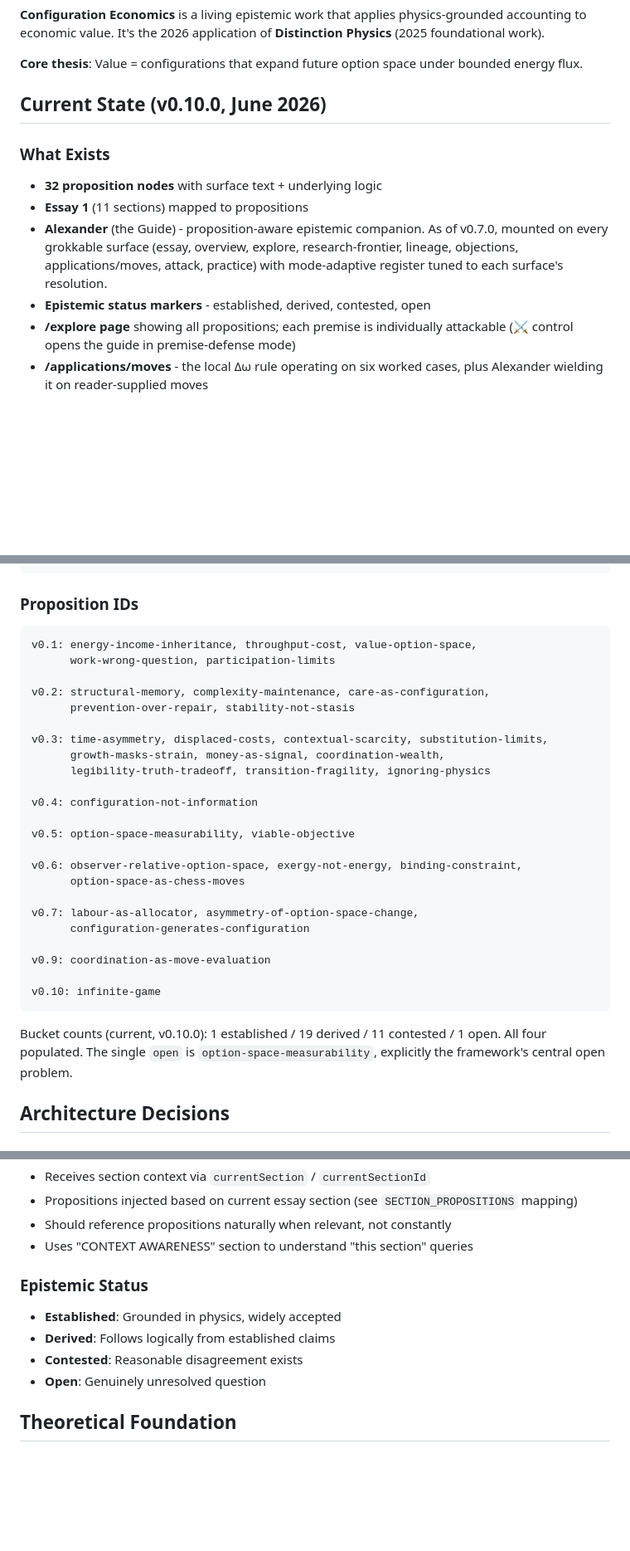
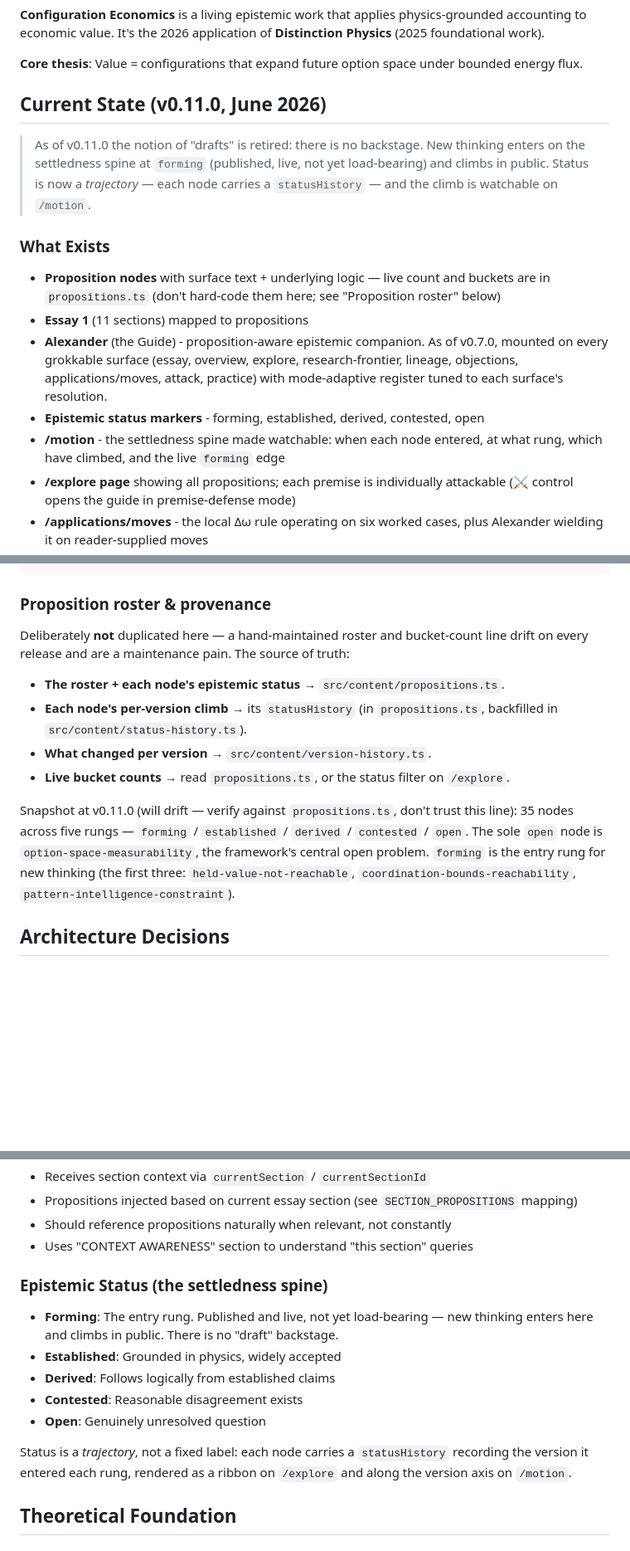
Before and after one commit to thomascassidyzm/configuration-economics, a Markdown page: CLAUDE.md, 3 parts joined by grey strips. Shown at 83% size. Drawn GitHub-style; blank space fills up the shorter version.

Commit message:
CLAUDE.md: refresh to v0.11.0 and stop hand-maintaining drift-prone counts
- Current State → v0.11.0; note the drafts retirement, the forming rung, the
  status-as-trajectory model, and /motion.
- Replace the hand-kept proposition roster + bucket-count line (stale every
  release — the actual pain) with a pointer to the source of truth
  (propositions.ts / status-history.ts / version-history.ts), plus a clearly
  marked "will drift, verify against propositions.ts" snapshot.
- Add `forming` to the epistemic-status taxonomy as the entry rung; note status
  is a trajectory (statusHistory, ribbon, /motion).
- Key Files: add status-history.ts. Mark roadmap Phase 4 (adversarial testing) done.

Co-Authored-By: Claude Opus 4.8 (1M context) <noreply@anthropic.com>

````diff
--- a/CLAUDE.md
+++ b/CLAUDE.md
@@ -6,13 +6,16 @@
 
 **Core thesis**: Value = configurations that expand future option space under bounded energy flux.
 
-## Current State (v0.10.0, June 2026)
+## Current State (v0.11.0, June 2026)
+
+> As of v0.11.0 the notion of "drafts" is retired: there is no backstage. New thinking enters on the settledness spine at `forming` (published, live, not yet load-bearing) and climbs in public. Status is now a *trajectory* — each node carries a `statusHistory` — and the climb is watchable on `/motion`.
 
 ### What Exists
-- **32 proposition nodes** with surface text + underlying logic
+- **Proposition nodes** with surface text + underlying logic — live count and buckets are in `propositions.ts` (don't hard-code them here; see "Proposition roster" below)
 - **Essay 1** (11 sections) mapped to propositions
 - **Alexander** (the Guide) - proposition-aware epistemic companion. As of v0.7.0, mounted on every grokkable surface (essay, overview, explore, research-frontier, lineage, objections, applications/moves, attack, practice) with mode-adaptive register tuned to each surface's resolution.
-- **Epistemic status markers** - established, derived, contested, open
+- **Epistemic status markers** - forming, established, derived, contested, open
+- **/motion** - the settledness spine made watchable: when each node entered, at what rung, which have climbed, and the live `forming` edge
 - **/explore page** showing all propositions; each premise is individually attackable (⚔ control opens the guide in premise-defense mode)
 - **/applications/moves** - the local Δω rule operating on six worked cases, plus Alexander wielding it on reader-supplied moves
 - **/lineage** - predecessors, debts, and CE's specific delta against each
@@ -45,36 +49,18 @@ src/
     └── GuidePanel.astro     # Right-side Guide interface
 ```
 
-### Proposition IDs
-```
-v0.1: energy-income-inheritance, throughput-cost, value-option-space,
-      work-wrong-question, participation-limits
+### Proposition roster & provenance
 
-v0.2: structural-memory, complexity-maintenance, care-as-configuration,
-      prevention-over-repair, stability-not-stasis
+Deliberately **not** duplicated here — a hand-maintained roster and bucket-count
+line drift on every release and are a maintenance pain. The source of truth:
 
-v0.3: time-asymmetry, displaced-costs, contextual-scarcity, substitution-limits,
-      growth-masks-strain, money-as-signal, coordination-wealth,
-      legibility-truth-tradeoff, transition-fragility, ignoring-physics
+- **The roster + each node's epistemic status** → `src/content/propositions.ts`.
+- **Each node's per-version climb** → its `statusHistory` (in `propositions.ts`,
+  backfilled in `src/content/status-history.ts`).
+- **What changed per version** → `src/content/version-history.ts`.
+- **Live bucket counts** → read `propositions.ts`, or the status filter on `/explore`.
 
-v0.4: configuration-not-information
-
-v0.5: option-space-measurability, viable-objective
-
-v0.6: observer-relative-option-space, exergy-not-energy, binding-constraint,
-      option-space-as-chess-moves
-
-v0.7: labour-as-allocator, asymmetry-of-option-space-change,
-      configuration-generates-configuration
-
-v0.9: coordination-as-move-evaluation
-
-v0.10: infinite-game
-```
-
-Bucket counts (current, v0.10.0): 1 established / 19 derived / 11 contested / 1 open.
-All four populated. The single `open` is `option-space-measurability`,
-explicitly the framework's central open problem.
+Snapshot at v0.11.0 (will drift — verify against `propositions.ts`, don't trust this line): 35 nodes across five rungs — `forming` / `established` / `derived` / `contested` / `open`. The sole `open` node is `option-space-measurability`, the framework's central open problem. `forming` is the entry rung for new thinking (the first three: `held-value-not-reachable`, `coordination-bounds-reachability`, `pattern-intelligence-constraint`).
 
 ## Architecture Decisions
 
@@ -90,11 +76,14 @@ explicitly the framework's central open problem.
 - Should reference propositions naturally when relevant, not constantly
 - Uses "CONTEXT AWARENESS" section to understand "this section" queries
 
-### Epistemic Status
+### Epistemic Status (the settledness spine)
+- **Forming**: The entry rung. Published and live, not yet load-bearing — new thinking enters here and climbs in public. There is no "draft" backstage.
 - **Established**: Grounded in physics, widely accepted
 - **Derived**: Follows logically from established claims
 - **Contested**: Reasonable disagreement exists
 - **Open**: Genuinely unresolved question
+
+Status is a *trajectory*, not a fixed label: each node carries a `statusHistory` recording the version it entered each rung, rendered as a ribbon on `/explore` and along the version axis on `/motion`.
 
 ## Theoretical Foundation
 
````
Also changed, not shown: other parts of CLAUDE.md (+3 -2 lines).
